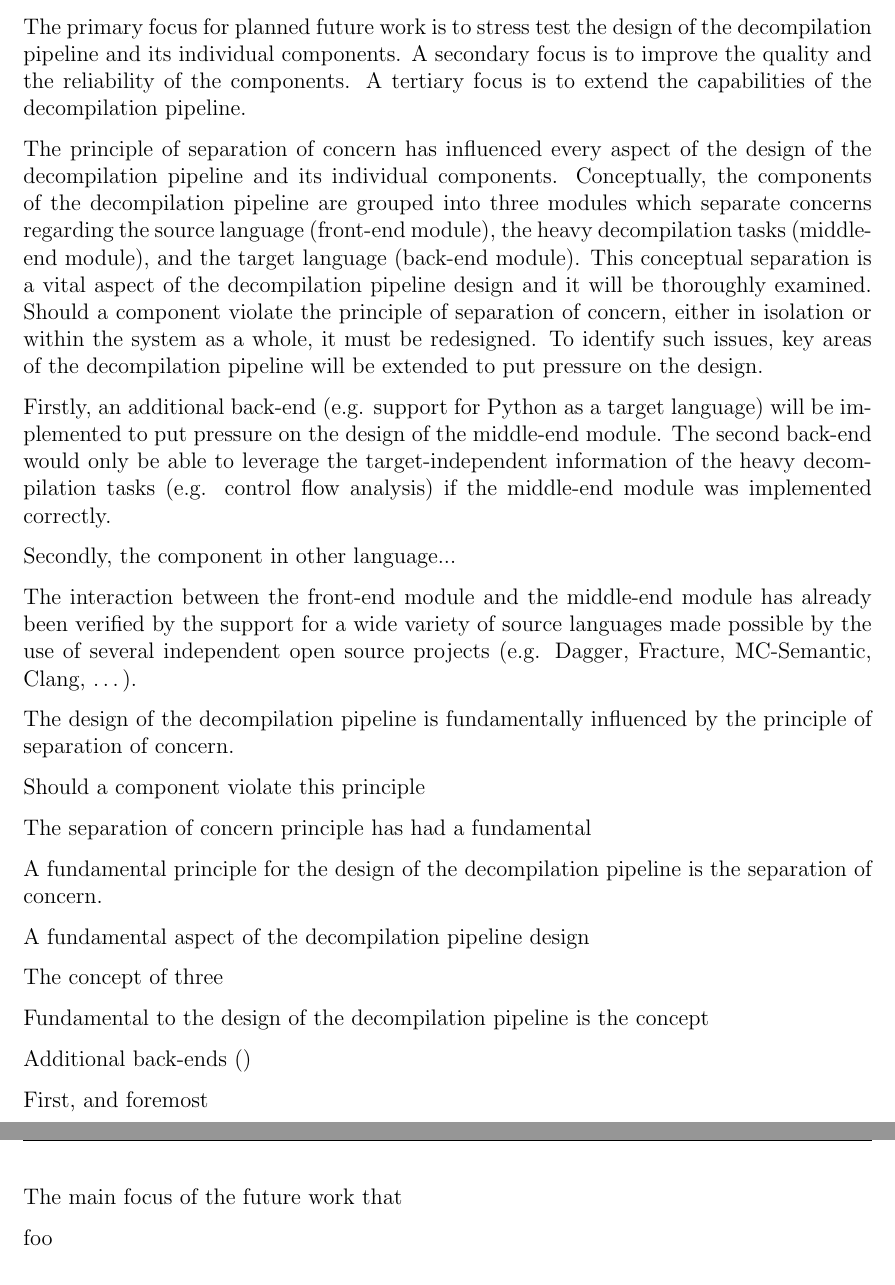
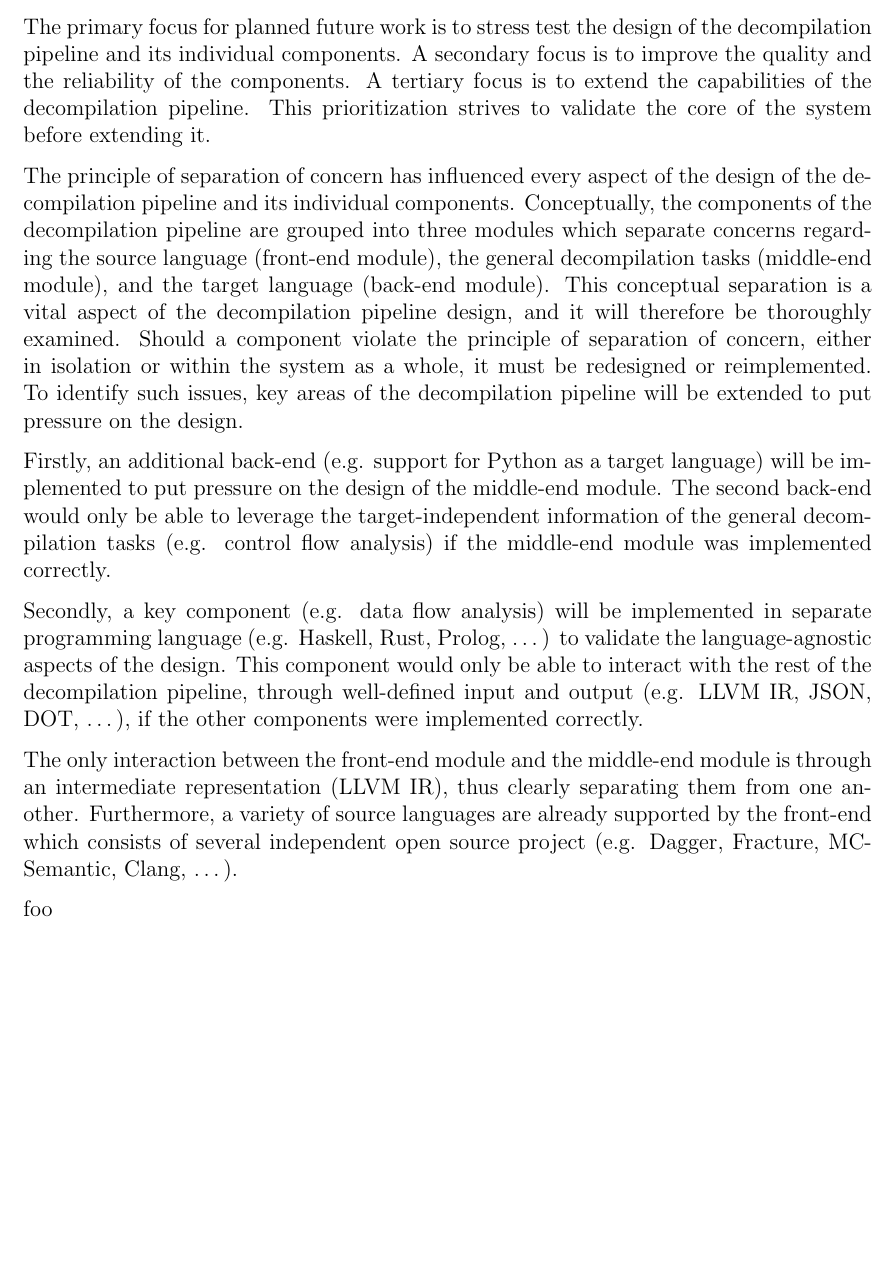
Before and after one commit to decomp/doc, a LaTeX document (10_con.tex, which reads sections/10_conclusion/2_future_work.tex): two parts of pages 3 and 4 of 5 before the commit and part of page 3 of 5 after it, the two joined at a grey line, cut so that both start at the same text, the shorter picture padded with empty space. Compiled offline with pdfLaTeX; a LaTeX package or settings file that is missing is left out.

Commit message:
con: Extend the Future Work section.

```diff
--- a/sections/10_conclusion/2_future_work.tex
+++ b/sections/10_conclusion/2_future_work.tex
@@ -5,41 +5,19 @@
 
 % TODO: Check that tertiary means what I think it does.
 
-The primary focus for planned future work is to stress test the design of the decompilation pipeline and its individual components. A secondary focus is to improve the quality and the reliability of the components. A tertiary focus is to extend the capabilities of the decompilation pipeline.
+The primary focus for planned future work is to stress test the design of the decompilation pipeline and its individual components. A secondary focus is to improve the quality and the reliability of the components. A tertiary focus is to extend the capabilities of the decompilation pipeline. This prioritization strives to validate the core of the system before extending it.
 
-The principle of separation of concern has influenced every aspect of the design of the decompilation pipeline and its individual components. Conceptually, the components of the decompilation pipeline are grouped into three modules which separate concerns regarding the source language (front-end module), the heavy decompilation tasks (middle-end module), and the target language (back-end module). This conceptual separation is a vital aspect of the decompilation pipeline design and it will be thoroughly examined. Should a component violate the principle of separation of concern, either in isolation or within the system as a whole, it must be redesigned. To identify such issues, key areas of the decompilation pipeline will be extended to put pressure on the design.
+The principle of separation of concern has influenced every aspect of the design of the decompilation pipeline and its individual components. Conceptually, the components of the decompilation pipeline are grouped into three modules which separate concerns regarding the source language (front-end module), the general decompilation tasks (middle-end module), and the target language (back-end module). This conceptual separation is a vital aspect of the decompilation pipeline design, and it will therefore be thoroughly examined. Should a component violate the principle of separation of concern, either in isolation or within the system as a whole, it must be redesigned or reimplemented. To identify such issues, key areas of the decompilation pipeline will be extended to put pressure on the design.
 
 % TODO: Check spelling and use of leverage (in this context).
 
-Firstly, an additional back-end (e.g. support for Python as a target language) will be implemented to put pressure on the design of the middle-end module. The second back-end would only be able to leverage the target-independent information of the heavy decompilation tasks (e.g. control flow analysis) if the middle-end module was implemented correctly.
+Firstly, an additional back-end (e.g. support for Python as a target language) will be implemented to put pressure on the design of the middle-end module. The second back-end would only be able to leverage the target-independent information of the general decompilation tasks (e.g. control flow analysis) if the middle-end module was implemented correctly.
 
-Secondly, the component in other language...
+Secondly, a key component (e.g. data flow analysis) will be implemented in separate programming language (e.g. Haskell, Rust, Prolog, …) to validate the language-agnostic aspects of the design. This component would only be able to interact with the rest of the decompilation pipeline, through well-defined input and output (e.g. LLVM IR, JSON, DOT, …), if the other components were implemented correctly.
 
-The interaction between the front-end module and the middle-end module has already been verified by the support for a wide variety of source languages made possible by the use of several independent open source projects (e.g. Dagger, Fracture, MC-Semantic, Clang, …).
+% TODO: Reformulate the following paragraph.
 
-The design of the decompilation pipeline is fundamentally influenced by the principle of separation of concern.
-
-Should a component violate this principle
-
-The separation of concern principle has had a fundamental
-
-A fundamental principle for the design of the decompilation pipeline is the separation of concern.
-
-A fundamental aspect of the decompilation pipeline design
-
-The concept of three
-
-Fundamental to the design of the decompilation pipeline is the concept
-
-Additional back-ends ()
-
-First, and foremost
-
-
-
-
-
-The main focus of the future work that
+The only interaction between the front-end module and the middle-end module is through an intermediate representation (LLVM IR), thus clearly separating them from one another. Furthermore, a variety of source languages are already supported by the front-end which consists of several independent open source project (e.g. Dagger, Fracture, MC-Semantic, Clang, …).
 
 
 
```
Also changed, not shown: sections/10_conclusion/2_future_work.tex (18 more changed lines).
